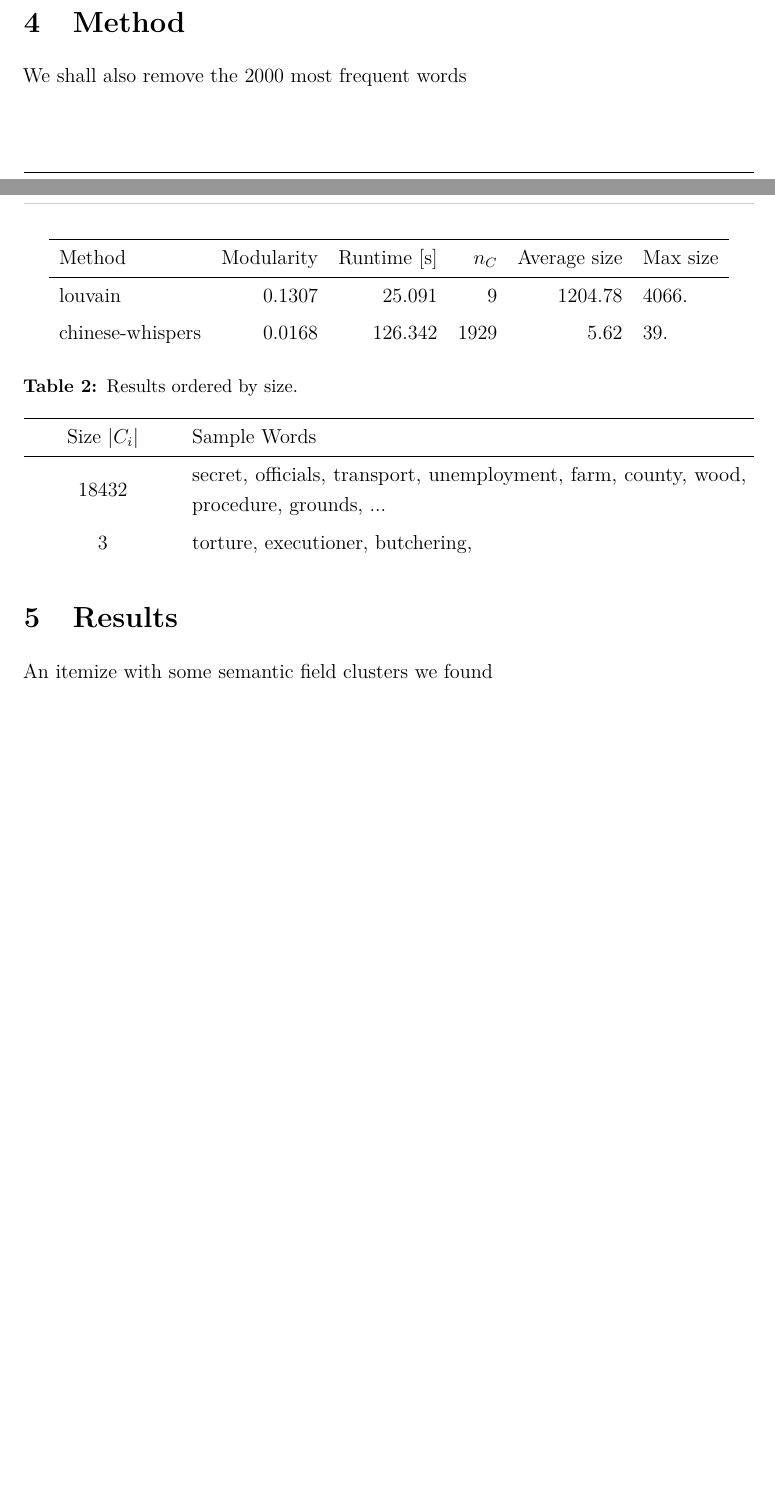
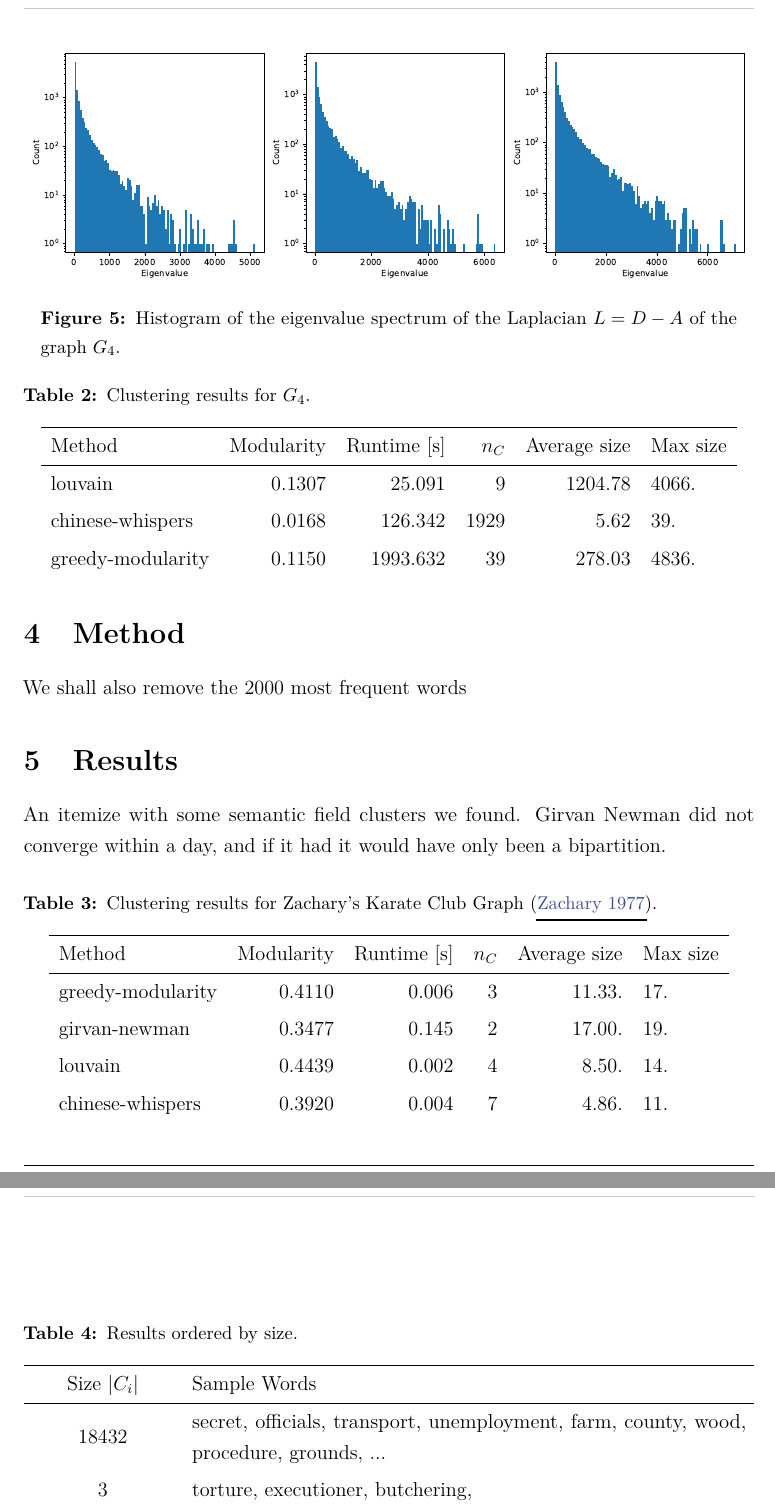
Before and after one commit to MrP01/SemanticFieldAnalysis, a LaTeX paper (report/report.tex): two parts of pages 11 and 12 of 15 before the commit and two parts of pages 13 and 14 of 18 after it, joined at a grey line, cut at the place of the change, the shorter picture padded with empty space. The pictures show the PDF file report/report.pdf that the author committed with the source.

Commit message:
some progress

```diff
--- a/report/report.tex
+++ b/report/report.tex
@@ -295,16 +298,39 @@ end
   We shall also remove the 2000 most frequent words
 
   \section{Results}
-  An itemize with some semantic field clusters we found
+  An itemize with some semantic field clusters we found.
+  Girvan Newman did not converge within a day, and if it had it would have only been a bipartition.
+
+  \begin{figure}
+    \centering
+    \includegraphics[width=\linewidth]{figures/spectrum-of-laplacian.pdf}
+    \caption{Histogram of the eigenvalue spectrum of the Laplacian $L = D - A$ of the graph $G_4$.}
+  \end{figure}
 
   \begin{table}
     \centering
+    \caption{Clustering results for $G_4$.}
     \begin{tblr}{lrrrr}
       \hline
       Method & Modularity & Runtime [s] & $n_C$ & Average size & Max size \\
       \hline
       louvain & 0.1307 & 25.091 & 9 & 1204.78 & 4066. \\
-      chinese-whispers & 0.0168 & 126.342 & 1929 & 5.62 & 39.
+      chinese-whispers & 0.0168 & 126.342 & 1929 & 5.62 & 39. \\
+      greedy-modularity & 0.1150 & 1993.632 & 39 & 278.03 & 4836.
+    \end{tblr}
+  \end{table}
+
+  \begin{table}
+    \centering
+    \caption{Clustering results for Zachary's Karate Club Graph \parencite{karate-club}.}
+    \begin{tblr}{lrrrr}
+      \hline
+      Method & Modularity & Runtime [s] & $n_C$ & Average size & Max size \\
+      \hline
+      greedy-modularity & 0.4110 & 0.006 & 3 & 11.33. & 17. \\
+      girvan-newman & 0.3477 & 0.145 & 2 & 17.00. & 19. \\
+      louvain & 0.4439 & 0.002 & 4 & 8.50. & 14. \\
+      chinese-whispers & 0.3920 & 0.004 & 7 & 4.86. & 11.
     \end{tblr}
   \end{table}
 
```
Also changed, not shown: report/sources.bib (+17 -0 lines), literature/2004-clauset.pdf (added), report/figures/spectrum-of-4-neighbours-laplacian.pdf (added), report/figures/spectrum-of-laplacian.pdf (added), report/report.pdf, report/report.tex (17 more changed lines).
